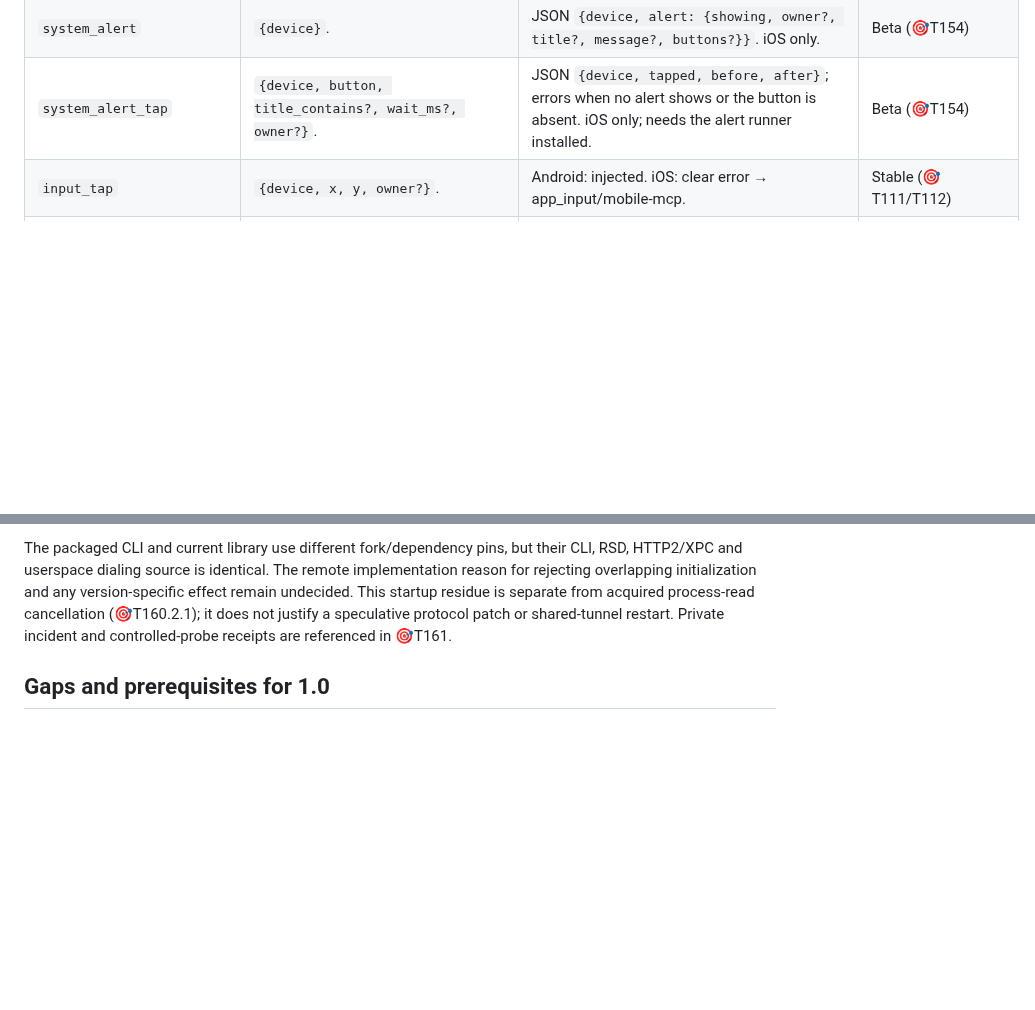
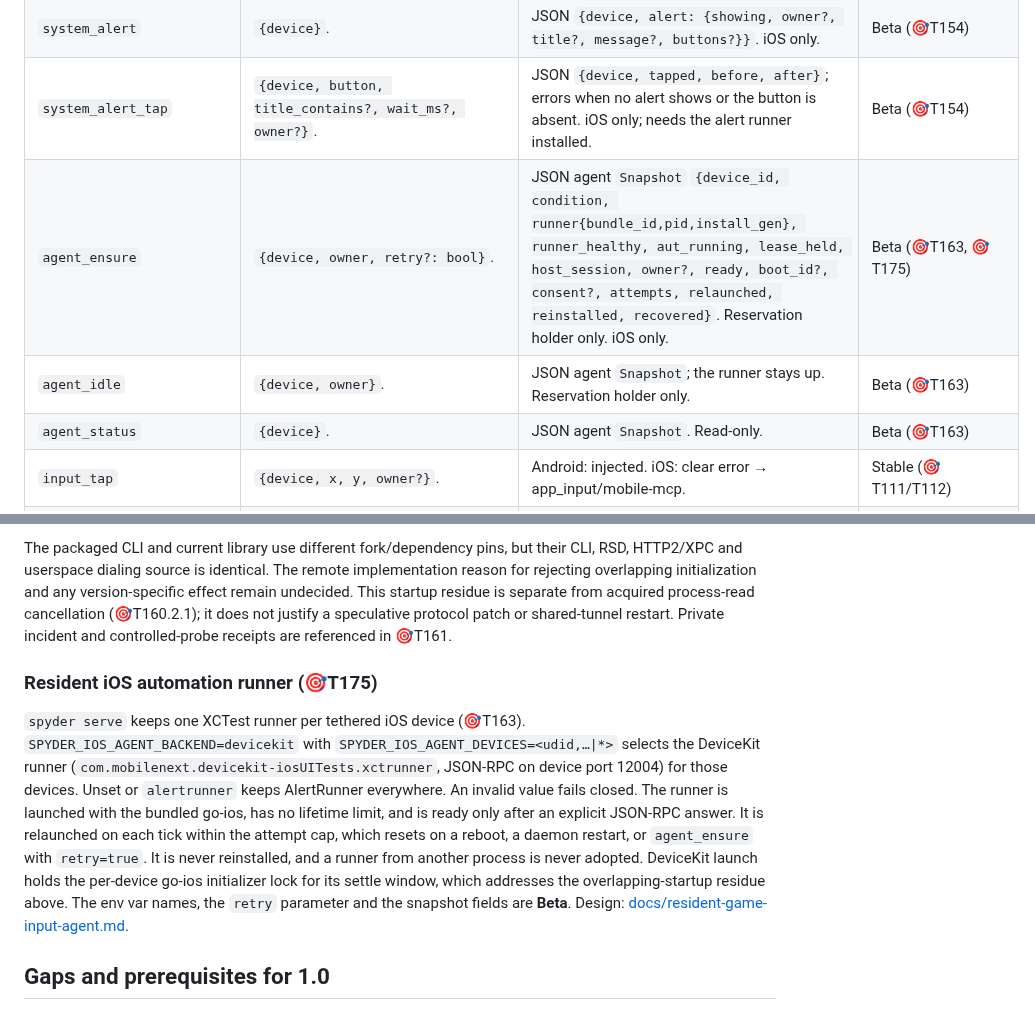
Before and after one commit to marcelocantos/spyder, a Markdown page: STABILITY.md, 2 parts joined by grey strips. GitHub-like rendering; blank space fills up the shorter version.

Commit message:
Document the resident DeviceKit runner and agent_* verbs (🎯T175)

```diff
--- a/STABILITY.md
+++ b/STABILITY.md
@@ -118,6 +118,9 @@ builtin). `log_stream` is REST SSE only and is not in the verb table.
 | `port_forward_list` | `{device, owner?}`. | JSON `{device, platform, forwards:[…]}`. | Stable (🎯T111/T112) |
 | `system_alert` | `{device}`. | JSON `{device, alert: {showing, owner?, title?, message?, buttons?}}`. iOS only. | Beta (🎯T154) |
 | `system_alert_tap` | `{device, button, title_contains?, wait_ms?, owner?}`. | JSON `{device, tapped, before, after}`; errors when no alert shows or the button is absent. iOS only; needs the alert runner installed. | Beta (🎯T154) |
+| `agent_ensure` | `{device, owner, retry?: bool}`. | JSON agent `Snapshot` `{device_id, condition, runner{bundle_id,pid,install_gen}, runner_healthy, aut_running, lease_held, host_session, owner?, ready, boot_id?, consent?, attempts, relaunched, reinstalled, recovered}`. Reservation holder only. iOS only. | Beta (🎯T163, 🎯T175) |
+| `agent_idle` | `{device, owner}`. | JSON agent `Snapshot`; the runner stays up. Reservation holder only. | Beta (🎯T163) |
+| `agent_status` | `{device}`. | JSON agent `Snapshot`. Read-only. | Beta (🎯T163) |
 | `input_tap` | `{device, x, y, owner?}`. | Android: injected. iOS: clear error → app_input/mobile-mcp. | Stable (🎯T111/T112) |
 | `input_swipe` | `{device, x1, y1, x2, y2, duration_ms?, owner?}`. | Same Android/iOS split as tap. | Stable (🎯T111/T112) |
 | `device_setting` | `{device, key, value?, restore?, get?, owner?}`. Allowlist: `refresh_rate` (Android peak+min). | Android: JSON `{device, platform, result}` with action set/restore/get and current values. Restore **deletes** the pin. Unknown keys rejected (no adb shell). iOS: `"not supported"`. | Stable (🎯T130 / 🎯T112) — platform-honest |
@@ -602,6 +605,22 @@ separate from acquired process-read cancellation (🎯T160.2.1); it does not
 justify a speculative protocol patch or shared-tunnel restart. Private
 incident and controlled-probe receipts are referenced in 🎯T161.
 
+### Resident iOS automation runner (🎯T175)
+
+`spyder serve` keeps one XCTest runner per tethered iOS device (🎯T163).
+`SPYDER_IOS_AGENT_BACKEND=devicekit` with `SPYDER_IOS_AGENT_DEVICES=<udid,…|*>`
+selects the DeviceKit runner (`com.mobilenext.devicekit-iosUITests.xctrunner`,
+JSON-RPC on device port 12004) for those devices. Unset or `alertrunner` keeps
+AlertRunner everywhere. An invalid value fails closed. The runner is launched
+with the bundled go-ios, has no lifetime limit, and is ready only after an
+explicit JSON-RPC answer. It is relaunched on each tick within the attempt
+cap, which resets on a reboot, a daemon restart, or `agent_ensure` with
+`retry=true`. It is never reinstalled, and a runner from another process is
+never adopted. DeviceKit launch holds the per-device go-ios initializer lock
+for its settle window, which addresses the overlapping-startup residue
+above. The env var names, the `retry` parameter and the snapshot fields are
+**Beta**. Design: [docs/resident-game-input-agent.md](docs/resident-game-input-agent.md).
+
 ## Gaps and prerequisites for 1.0
 
 - **iOS foreground-app detection.** Not currently surfaced — the
```
Also changed, not shown: agents-guide.md (+3 -0 lines), docs/resident-game-input-agent.md (added, +136 -0 lines).
